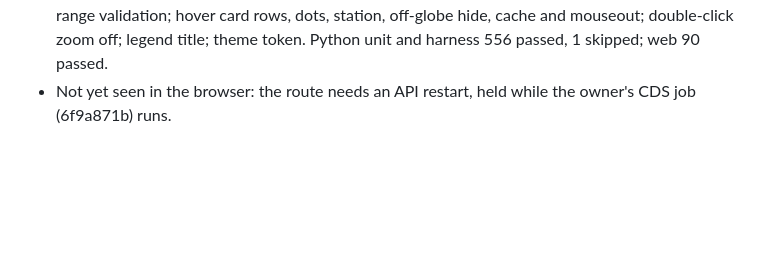
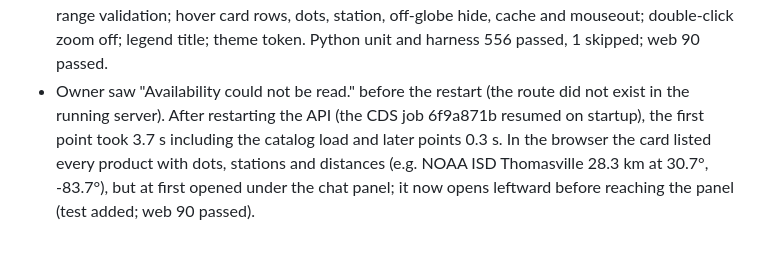
Before and after one commit to Energy-Atlas/openepw, a Markdown page: docs/validation/2026-09-26-chat-ui.md, the part around the change. GitHub-like rendering; blank space fills up the shorter version.

Commit message:
fix(docs): record the hover card after the API restart

```diff
--- a/docs/validation/2026-09-26-chat-ui.md
+++ b/docs/validation/2026-09-26-chat-ui.md
@@ -745,5 +745,10 @@ geography contract.
   station; REST route and range validation; hover card rows, dots, station,
   off-globe hide, cache and mouseout; double-click zoom off; legend title;
   theme token. Python unit and harness 556 passed, 1 skipped; web 90 passed.
-- Not yet seen in the browser: the route needs an API restart, held while the
-  owner's CDS job (6f9a871b) runs.
+- Owner saw "Availability could not be read." before the restart (the route
+  did not exist in the running server). After restarting the API (the CDS job
+  6f9a871b resumed on startup), the first point took 3.7 s including the
+  catalog load and later points 0.3 s. In the browser the card listed every
+  product with dots, stations and distances (e.g. NOAA ISD Thomasville 28.3 km
+  at 30.7°, -83.7°), but at first opened under the chat panel; it now opens
+  leftward before reaching the panel (test added; web 90 passed).
```
